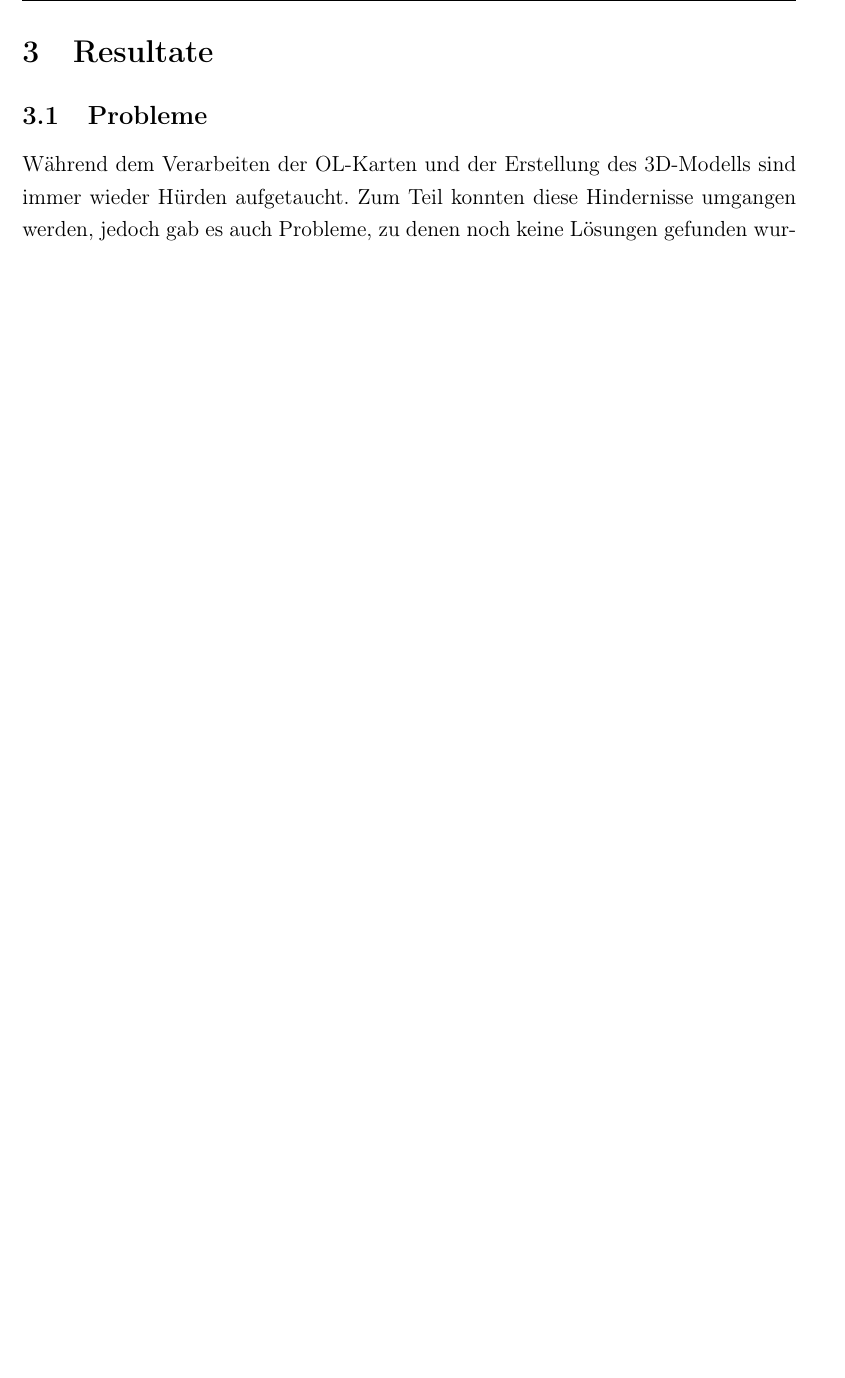
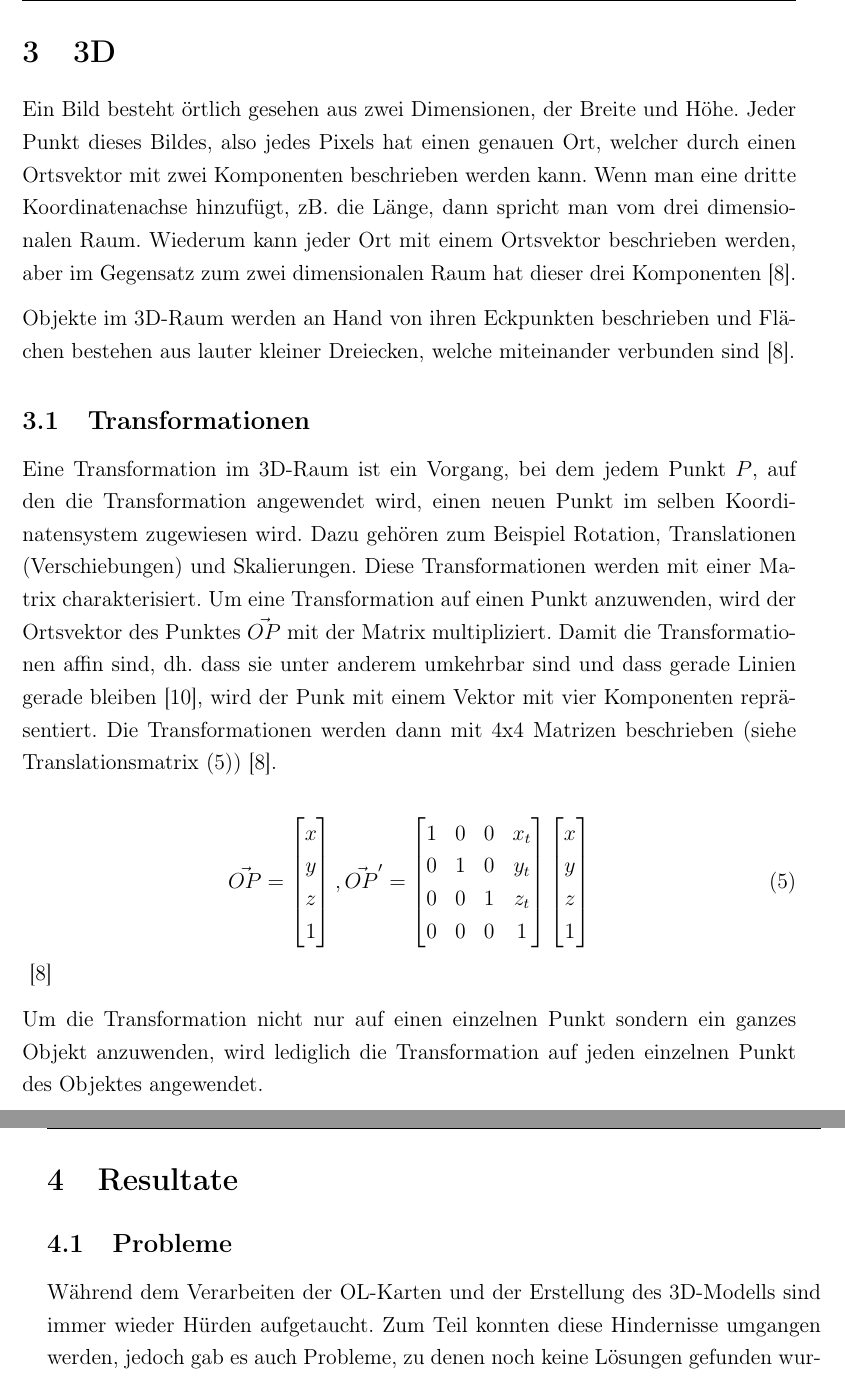
Before and after one commit to flavian112/olto3d, a LaTeX document (documents/paper/main.tex, which reads documents/paper/content/3d.tex): part of page 7 of 12 before the commit and two parts of pages 7 and 8 of 13 after it, the two joined at a grey line, cut at the place of the change, the shorter picture padded with empty space. Compiled offline with pdfLaTeX.

Commit message:
Revised Paper

```diff
--- a/documents/paper/content/3d.tex
+++ b/documents/paper/content/3d.tex
@@ -1,5 +1,36 @@
 \section{3D}
+
+Ein Bild besteht örtlich gesehen aus zwei Dimensionen, der Breite und Höhe. Jeder Punkt dieses Bildes, also jedes Pixels hat einen genauen Ort, welcher durch einen Ortsvektor mit zwei Komponenten beschrieben werden kann. Wenn man eine dritte Koordinatenachse hinzufügt, zB. die Länge, dann spricht man vom drei dimensionalen Raum. Wiederum kann jeder Ort mit einem Ortsvektor beschrieben werden, aber im Gegensatz zum zwei dimensionalen Raum hat dieser drei Komponenten \cite{computergraphics:1}.
+
+Objekte im 3D-Raum werden an Hand von ihren Eckpunkten beschrieben und Flächen bestehen aus lauter kleiner Dreiecken, welche miteinander verbunden sind \cite{computergraphics:1}.
 
 \subsection{Transformationen}
 
-\subsection{Collada}
+Eine Transformation im 3D-Raum ist ein Vorgang, bei dem jedem Punkt $P$, auf den die Transformation angewendet wird, einen neuen Punkt im selben Koordinatensystem zugewiesen wird. Dazu gehören zum Beispiel Rotation, Translationen (Verschiebungen) und Skalierungen. Diese Transformationen werden mit einer Matrix charakterisiert. Um eine Transformation auf einen Punkt anzuwenden, wird der Ortsvektor des Punktes $\vec{OP}$ mit der Matrix multipliziert. Damit die Transformationen affin sind, dh. dass sie unter anderem umkehrbar sind und dass gerade Linien gerade bleiben \cite{affinetransformation:1}, wird der Punk mit einem Vektor mit vier Komponenten repräsentiert. Die Transformationen werden dann mit 4x4 Matrizen beschrieben (siehe  Translationsmatrix (\ref{eq:transform})) \cite{computergraphics:1}.
+
+\begin{equation}
+	\vec{OP} =
+	\begin{bmatrix}
+  	x \\
+	y\\
+	z\\
+	1
+	\end{bmatrix}
+	, \vec{OP}' =
+	\begin{bmatrix}
+  	1 & 0 & 0 & x_t\\
+	0 & 1 & 0 & y_t\\
+	0 & 0 & 1 & z_t\\
+	0 & 0 & 0 & 1\\
+	\end{bmatrix}
+	\begin{bmatrix}
+  	x \\
+	y\\
+	z\\
+	1
+	\end{bmatrix}
+	\label{eq:transform}
+\end{equation}
+\cite{computergraphics:1}
+
+Um die Transformation nicht nur auf einen einzelnen Punkt sondern ein ganzes Objekt anzuwenden, wird lediglich die Transformation auf jeden einzelnen Punkt des Objektes angewendet.
```
Also changed, not shown: documents/paper/content/introduction.tex (+1 -1 lines), documents/paper/content/results.tex (+13 -6 lines), documents/paper/main.tex (+1 -1 lines), documents/paper/sources.bib (+17 -0 lines), README.md, documents/paper/assets/imgs/contourstomodel.jpg (added), documents/paper/main.bbl, 3 other files.
